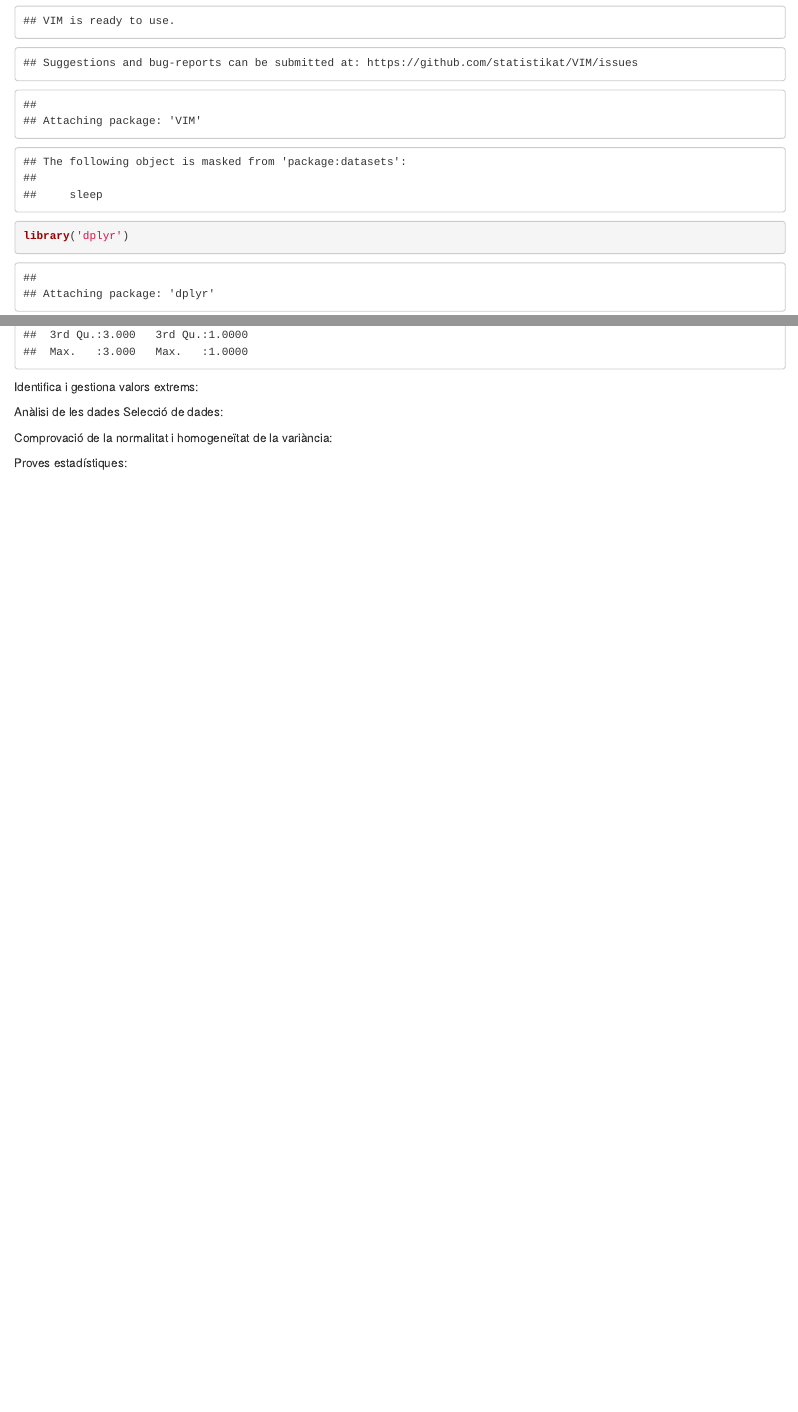
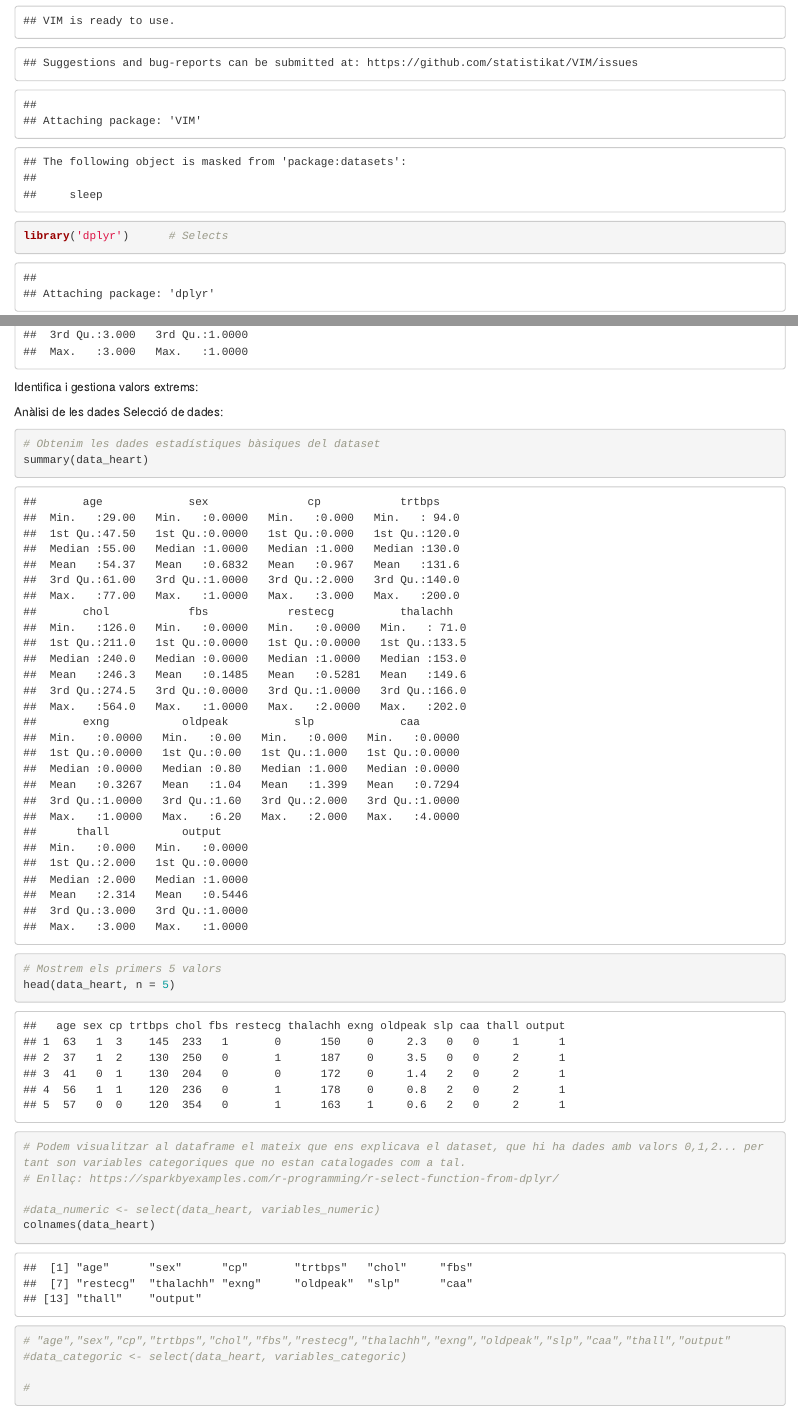
Before and after one commit to Magopla/PRAC2_Tipologia, an R Markdown document (code/Analysis.Rmd): the page in a window 1100 px wide, from 170 px down, and a second part further down, joined at a grey line. Rendered offline with R 4.5, knitr and Pandoc, with nearby package versions; some code elsewhere in the file could not run offline.

Commit message:
WIP - Seleccio de dades

````diff
--- a/code/Analysis.Rmd
+++ b/code/Analysis.Rmd
@@ -4 +2,0 @@ library('VIM') # Util per aplicar KNN
-library('dplyr')
@@ -5,3 +4,4 @@ library('dplyr')
+library('dplyr')      # Selects
 library('missForest') # Valors nulls
 ```
 Integració i selecció de dades:
@@ -58,7 +58,21 @@ Identifica i gestiona valors extrems:
 Anàlisi de les dades
 Selecció de dades:
 ```{r}
+# Obtenim les dades estadístiques bàsiques del dataset
+summary(data_heart)
 
+# Mostrem els primers 5 valors
+head(data_heart, n = 5)
+
+# Podem visualitzar al dataframe el mateix que ens explicava el dataset, que hi ha dades amb valors 0,1,2... per tant son variables categoriques que no estan catalogades com a tal.
+# Enllaç: https://sparkbyexamples.com/r-programming/r-select-function-from-dplyr/
+
+#data_numeric <- select(data_heart, variables_numeric)
+colnames(data_heart)
+# "age","sex","cp","trtbps","chol","fbs","restecg","thalachh","exng","oldpeak","slp","caa","thall","output"
+#data_categoric <- select(data_heart, variables_categoric)
+
+#
 ```
 Comprovació de la normalitat i homogeneïtat de la variància:
 ```{r}
````
Also changed, not shown: code/Analysis.Rmd (2 more changed lines).
